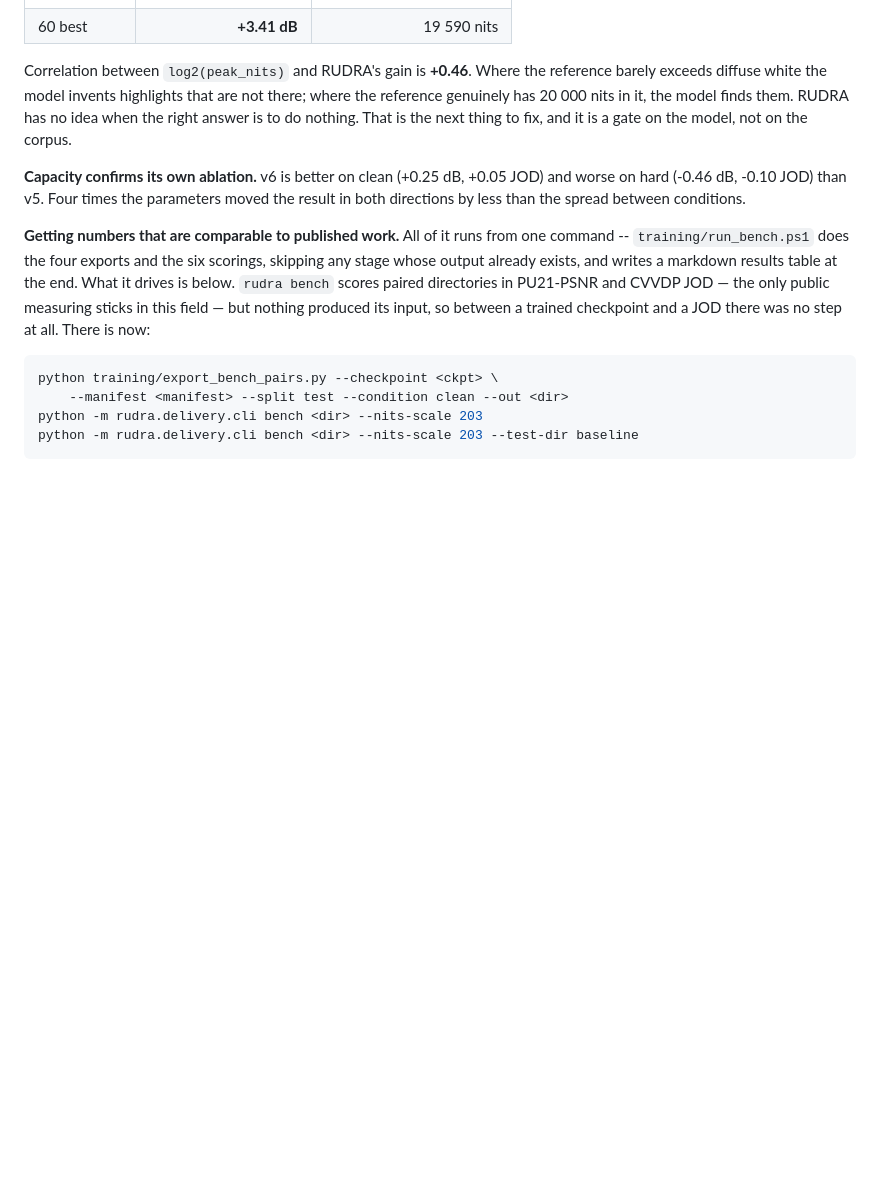
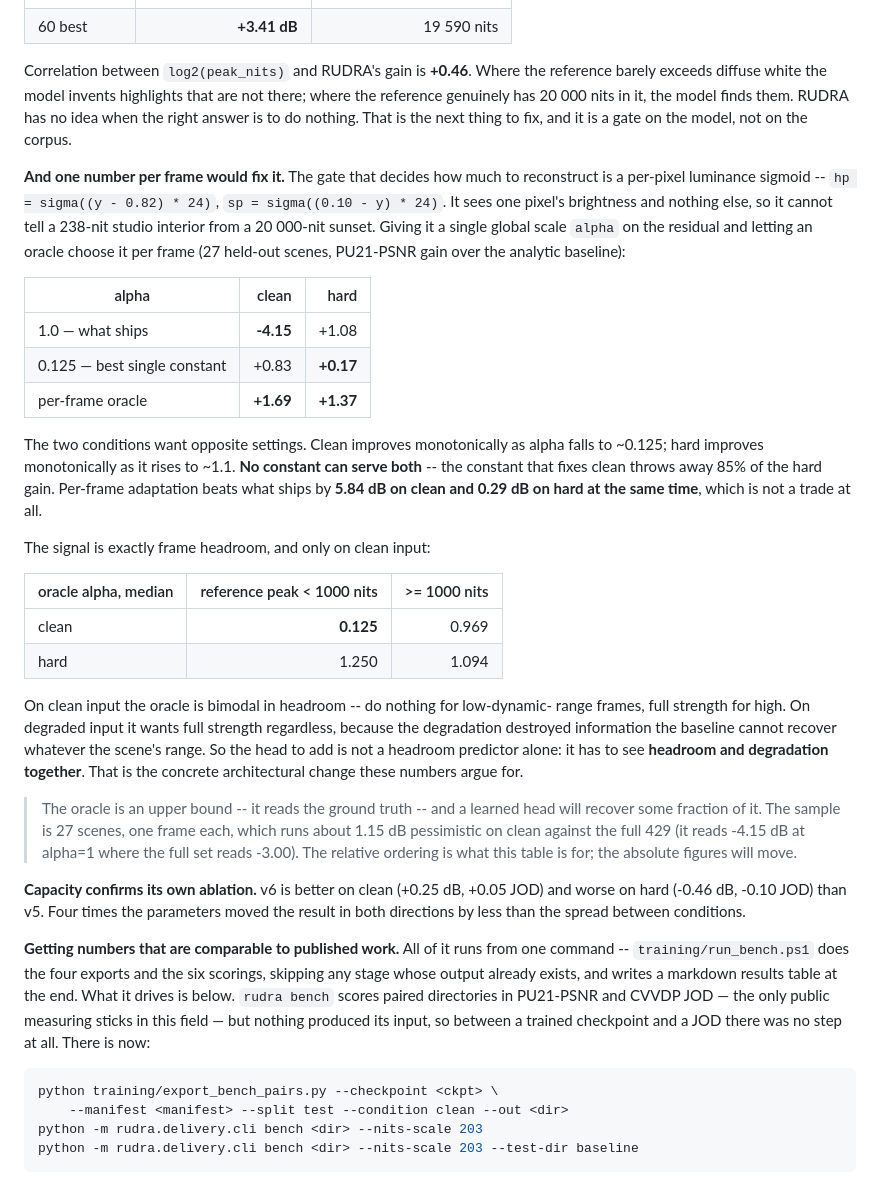
Before and after one commit to fxtdstudios/RUDRA, a Markdown page: README.md, the part around the change. GitHub-like rendering; blank space fills up the shorter version.

Commit message:
Measure what an adaptive residual gate would be worth
Oracle per-frame alpha beats the shipped constant by 5.84 dB clean and 0.29 dB hard at once; no single constant can, since clean wants 0.125 and hard wants 1.1. Oracle alpha is bimodal in frame headroom on clean and flat on hard, so the head must see headroom and degradation together.

```diff
--- a/README.md
+++ b/README.md
@@ -363,6 +363,45 @@ not there; where the reference genuinely has 20 000 nits in it, the model finds
 them. RUDRA has no idea when the right answer is to do nothing. That is the
 next thing to fix, and it is a gate on the model, not on the corpus.
 
+**And one number per frame would fix it.** The gate that decides how much to
+reconstruct is a per-pixel luminance sigmoid -- `hp = sigma((y - 0.82) * 24)`,
+`sp = sigma((0.10 - y) * 24)`. It sees one pixel's brightness and nothing else,
+so it cannot tell a 238-nit studio interior from a 20 000-nit sunset. Giving it
+a single global scale `alpha` on the residual and letting an oracle choose it
+per frame (27 held-out scenes, PU21-PSNR gain over the analytic baseline):
+
+| alpha | clean | hard |
+| --- | ---: | ---: |
+| 1.0 — what ships | **-4.15** | +1.08 |
+| 0.125 — best single constant | +0.83 | **+0.17** |
+| per-frame oracle | **+1.69** | **+1.37** |
+
+The two conditions want opposite settings. Clean improves monotonically as
+alpha falls to ~0.125; hard improves monotonically as it rises to ~1.1. **No
+constant can serve both** -- the constant that fixes clean throws away 85% of
+the hard gain. Per-frame adaptation beats what ships by **5.84 dB on clean and
+0.29 dB on hard at the same time**, which is not a trade at all.
+
+The signal is exactly frame headroom, and only on clean input:
+
+| oracle alpha, median | reference peak < 1000 nits | >= 1000 nits |
+| --- | ---: | ---: |
+| clean | **0.125** | 0.969 |
+| hard | 1.250 | 1.094 |
+
+On clean input the oracle is bimodal in headroom -- do nothing for low-dynamic-
+range frames, full strength for high. On degraded input it wants full strength
+regardless, because the degradation destroyed information the baseline cannot
+recover whatever the scene's range. So the head to add is not a headroom
+predictor alone: it has to see **headroom and degradation together**. That is
+the concrete architectural change these numbers argue for.
+
+> The oracle is an upper bound -- it reads the ground truth -- and a learned
+> head will recover some fraction of it. The sample is 27 scenes, one frame
+> each, which runs about 1.15 dB pessimistic on clean against the full 429
+> (it reads -4.15 dB at alpha=1 where the full set reads -3.00). The relative
+> ordering is what this table is for; the absolute figures will move.
+
 **Capacity confirms its own ablation.** v6 is better on clean (+0.25 dB, +0.05
 JOD) and worse on hard (-0.46 dB, -0.10 JOD) than v5. Four times the parameters
 moved the result in both directions by less than the spread between conditions.
```
